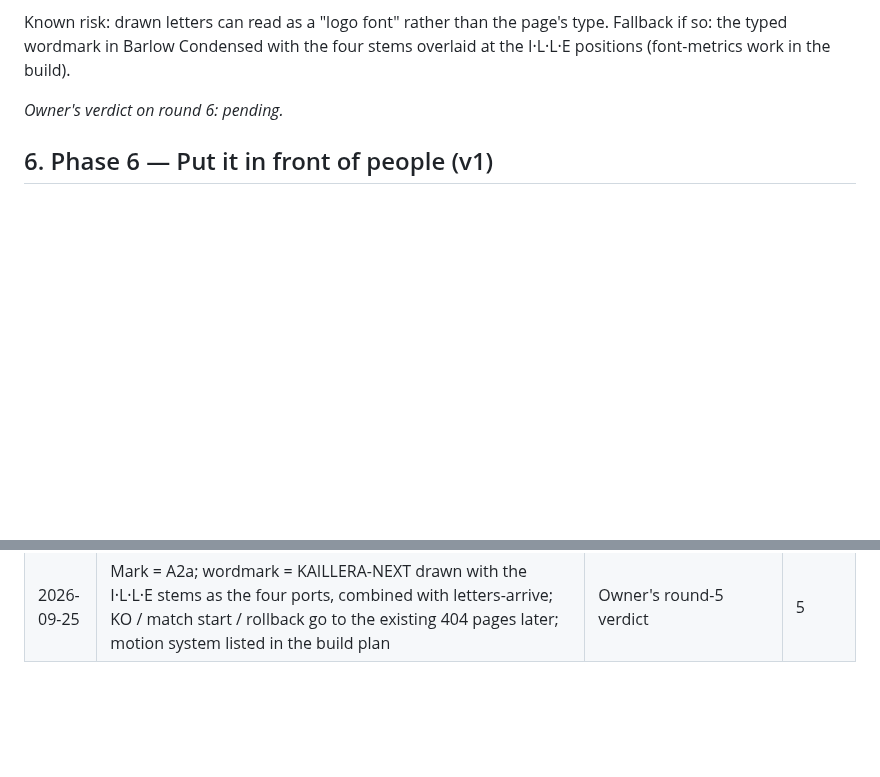
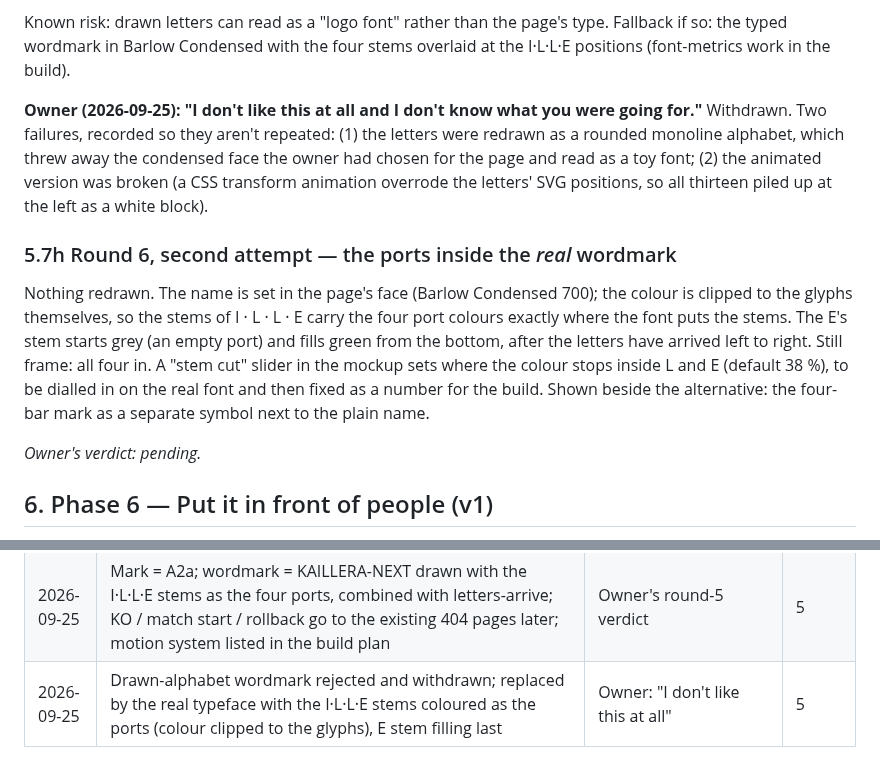
Before and after one commit to kwilson21/kaillera-next, a Markdown page: docs/landing-design.md, 2 parts joined by grey strips. Drawn GitHub-style; blank space fills up the shorter version.

Commit message:
docs(landing-design): drawn wordmark withdrawn; ports inside the real typeface instead
Co-Authored-By: Claude Fable 5.1 <noreply@anthropic.com>
Claude-Session: https://claude.ai/code/session_01S7poNboFEA4cXazZL8ckop

```diff
--- a/docs/landing-design.md
+++ b/docs/landing-design.md
@@ -1970,7 +1970,27 @@ Known risk: drawn letters can read as a "logo font" rather than the page's
 type. Fallback if so: the typed wordmark in Barlow Condensed with the four
 stems overlaid at the I·L·L·E positions (font-metrics work in the build).
 
-_Owner's verdict on round 6: pending._
+**Owner (2026-09-25): "I don't like this at all and I don't know what you
+were going for."** Withdrawn. Two failures, recorded so they aren't
+repeated: (1) the letters were redrawn as a rounded monoline alphabet,
+which threw away the condensed face the owner had chosen for the page and
+read as a toy font; (2) the animated version was broken (a CSS transform
+animation overrode the letters' SVG positions, so all thirteen piled up at
+the left as a white block).
+
+### 5.7h Round 6, second attempt — the ports inside the *real* wordmark
+
+Nothing redrawn. The name is set in the page's face (Barlow Condensed
+700); the colour is clipped to the glyphs themselves, so the stems of
+I · L · L · E carry the four port colours exactly where the font puts the
+stems. The E's stem starts grey (an empty port) and fills green from the
+bottom, after the letters have arrived left to right. Still frame: all four
+in. A "stem cut" slider in the mockup sets where the colour stops inside L
+and E (default 38 %), to be dialled in on the real font and then fixed as a
+number for the build. Shown beside the alternative: the four-bar mark as a
+separate symbol next to the plain name.
+
+_Owner's verdict: pending._
 
 ## 6. Phase 6 — Put it in front of people (v1)
 
@@ -2464,3 +2484,4 @@ Surprises (one line):
 | 2026-09-25 | A2a (fourth port filling up) is the working mark; A1 re-read as a d-pad/stick with fighting-game input motion (quarter circle, smash flick, 360) for a possible second job | Owner: "A2a is cool" + input-motion idea | 5 |
 | 2026-09-25 | Round 5 motion graphics drawn (KO, match start → board marker, rollback timeline, interactive stick, letters arrive) as SVG/CSS for the header, the board's empty/waking states and the rollback section | Owner: "be more creative" | 5 |
 | 2026-09-25 | Mark = A2a; wordmark = KAILLERA-NEXT drawn with the I·L·L·E stems as the four ports, combined with letters-arrive; KO / match start / rollback go to the existing 404 pages later; motion system listed in the build plan | Owner's round-5 verdict | 5 |
+| 2026-09-25 | Drawn-alphabet wordmark rejected and withdrawn; replaced by the real typeface with the I·L·L·E stems coloured as the ports (colour clipped to the glyphs), E stem filling last | Owner: "I don't like this at all" | 5 |
```
